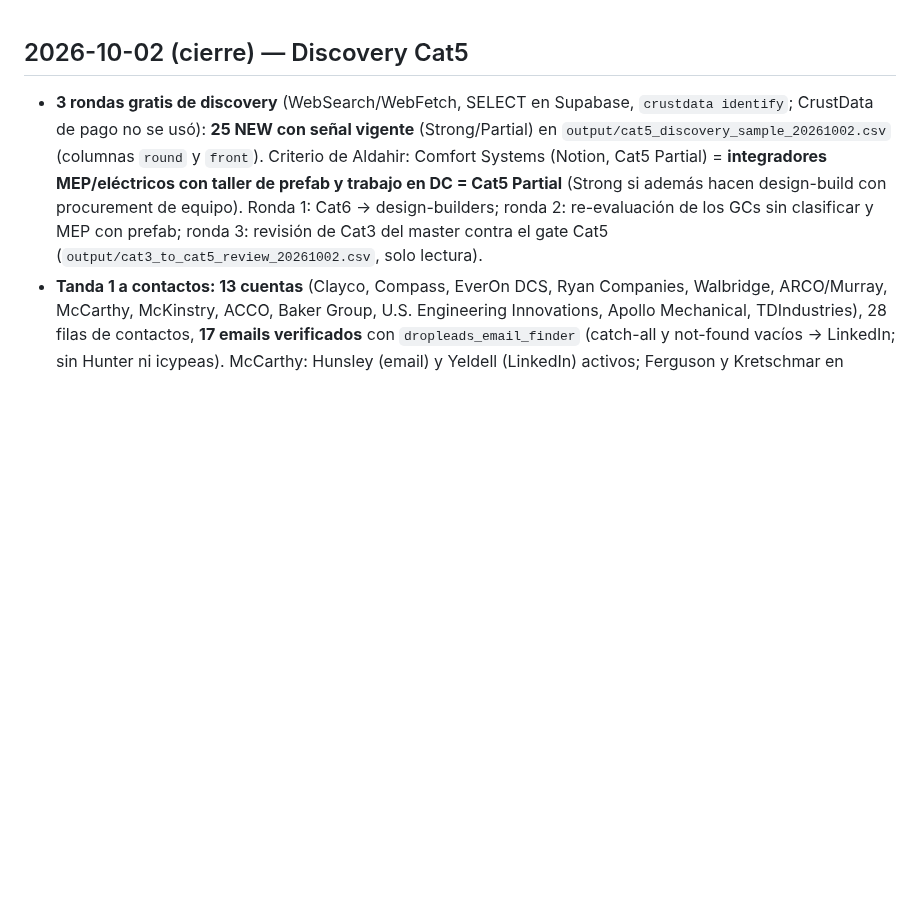
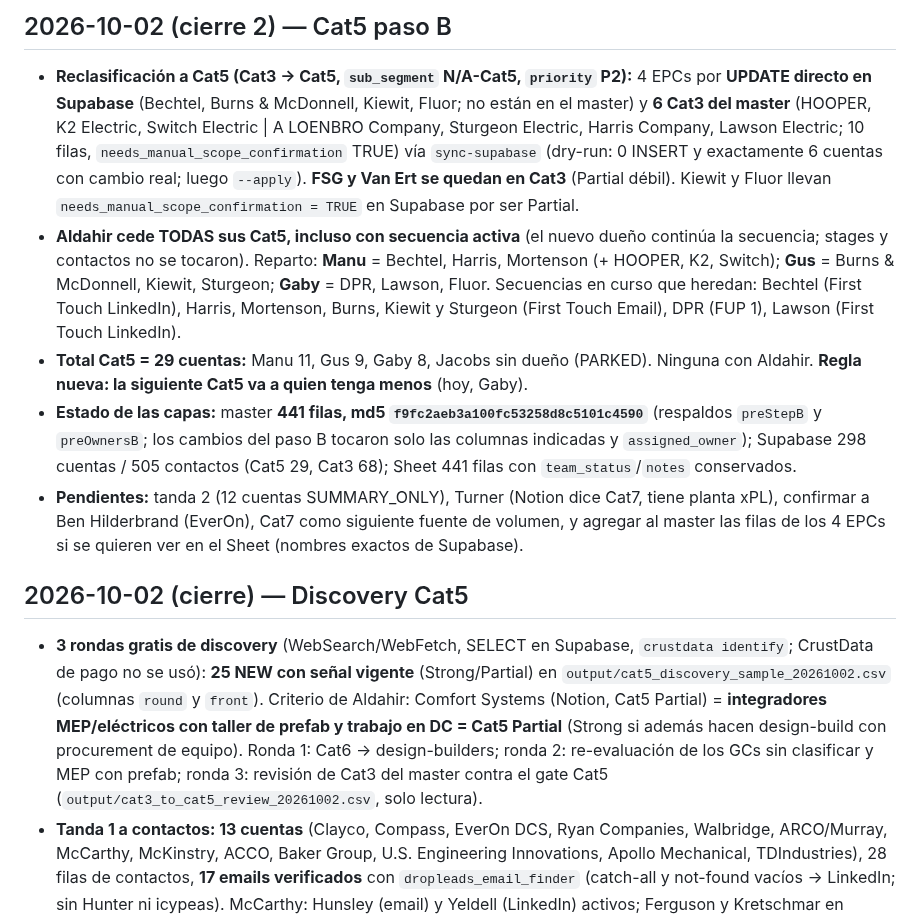
Before and after one commit to Aldchiw/prima-gtm-skills, a Markdown page: SESION_LOG.md, the part around the change. Drawn GitHub-style; blank space fills up the shorter version.

Commit message:
Cierre 2 Cat5 paso B: SESION_LOG (EPCs y 6 Cat3 a Cat5, reparto de duenos, regla de la siguiente Cat5)
Co-Authored-By: Claude Sonnet 5.5 <noreply@anthropic.com>

```diff
--- a/SESION_LOG.md
+++ b/SESION_LOG.md
@@ -1,3 +1,10 @@
+## 2026-10-02 (cierre 2) — Cat5 paso B
+- **Reclasificación a Cat5 (Cat3 → Cat5, `sub_segment` N/A-Cat5, `priority` P2):** 4 EPCs por **UPDATE directo en Supabase** (Bechtel, Burns & McDonnell, Kiewit, Fluor; no están en el master) y **6 Cat3 del master** (HOOPER, K2 Electric, Switch Electric | A LOENBRO Company, Sturgeon Electric, Harris Company, Lawson Electric; 10 filas, `needs_manual_scope_confirmation` TRUE) vía `sync-supabase` (dry-run: 0 INSERT y exactamente 6 cuentas con cambio real; luego `--apply`). **FSG y Van Ert se quedan en Cat3** (Partial débil). Kiewit y Fluor llevan `needs_manual_scope_confirmation = TRUE` en Supabase por ser Partial.
+- **Aldahir cede TODAS sus Cat5, incluso con secuencia activa** (el nuevo dueño continúa la secuencia; stages y contactos no se tocaron). Reparto: **Manu** = Bechtel, Harris, Mortenson (+ HOOPER, K2, Switch); **Gus** = Burns & McDonnell, Kiewit, Sturgeon; **Gaby** = DPR, Lawson, Fluor. Secuencias en curso que heredan: Bechtel (First Touch LinkedIn), Harris, Mortenson, Burns, Kiewit y Sturgeon (First Touch Email), DPR (FUP 1), Lawson (First Touch LinkedIn).
+- **Total Cat5 = 29 cuentas:** Manu 11, Gus 9, Gaby 8, Jacobs sin dueño (PARKED). Ninguna con Aldahir. **Regla nueva: la siguiente Cat5 va a quien tenga menos** (hoy, Gaby).
+- **Estado de las capas:** master **441 filas, md5 `f9fc2aeb3a100fc53258d8c5101c4590`** (respaldos `preStepB` y `preOwnersB`; los cambios del paso B tocaron solo las columnas indicadas y `assigned_owner`); Supabase 298 cuentas / 505 contactos (Cat5 29, Cat3 68); Sheet 441 filas con `team_status`/`notes` conservados.
+- **Pendientes:** tanda 2 (12 cuentas SUMMARY_ONLY), Turner (Notion dice Cat7, tiene planta xPL), confirmar a Ben Hilderbrand (EverOn), Cat7 como siguiente fuente de volumen, y agregar al master las filas de los 4 EPCs si se quieren ver en el Sheet (nombres exactos de Supabase).
+
 ## 2026-10-02 (cierre) — Discovery Cat5
 - **3 rondas gratis de discovery** (WebSearch/WebFetch, SELECT en Supabase, `crustdata identify`; CrustData de pago no se usó): **25 NEW con señal vigente** (Strong/Partial) en `output/cat5_discovery_sample_20261002.csv` (columnas `round` y `front`). Criterio de Aldahir: Comfort Systems (Notion, Cat5 Partial) = **integradores MEP/eléctricos con taller de prefab y trabajo en DC = Cat5 Partial** (Strong si además hacen design-build con procurement de equipo). Ronda 1: Cat6 → design-builders; ronda 2: re-evaluación de los GCs sin clasificar y MEP con prefab; ronda 3: revisión de Cat3 del master contra el gate Cat5 (`output/cat3_to_cat5_review_20261002.csv`, solo lectura).
 - **Tanda 1 a contactos: 13 cuentas** (Clayco, Compass, EverOn DCS, Ryan Companies, Walbridge, ARCO/Murray, McCarthy, McKinstry, ACCO, Baker Group, U.S. Engineering Innovations, Apollo Mechanical, TDIndustries), 28 filas de contactos, **17 emails verificados** con `dropleads_email_finder` (catch-all y not-found vacíos → LinkedIn; sin Hunter ni icypeas). McCarthy: Hunsley (email) y Yeldell (LinkedIn) activos; Ferguson y Kretschmar en `BACKUP_HOLD`.
```
